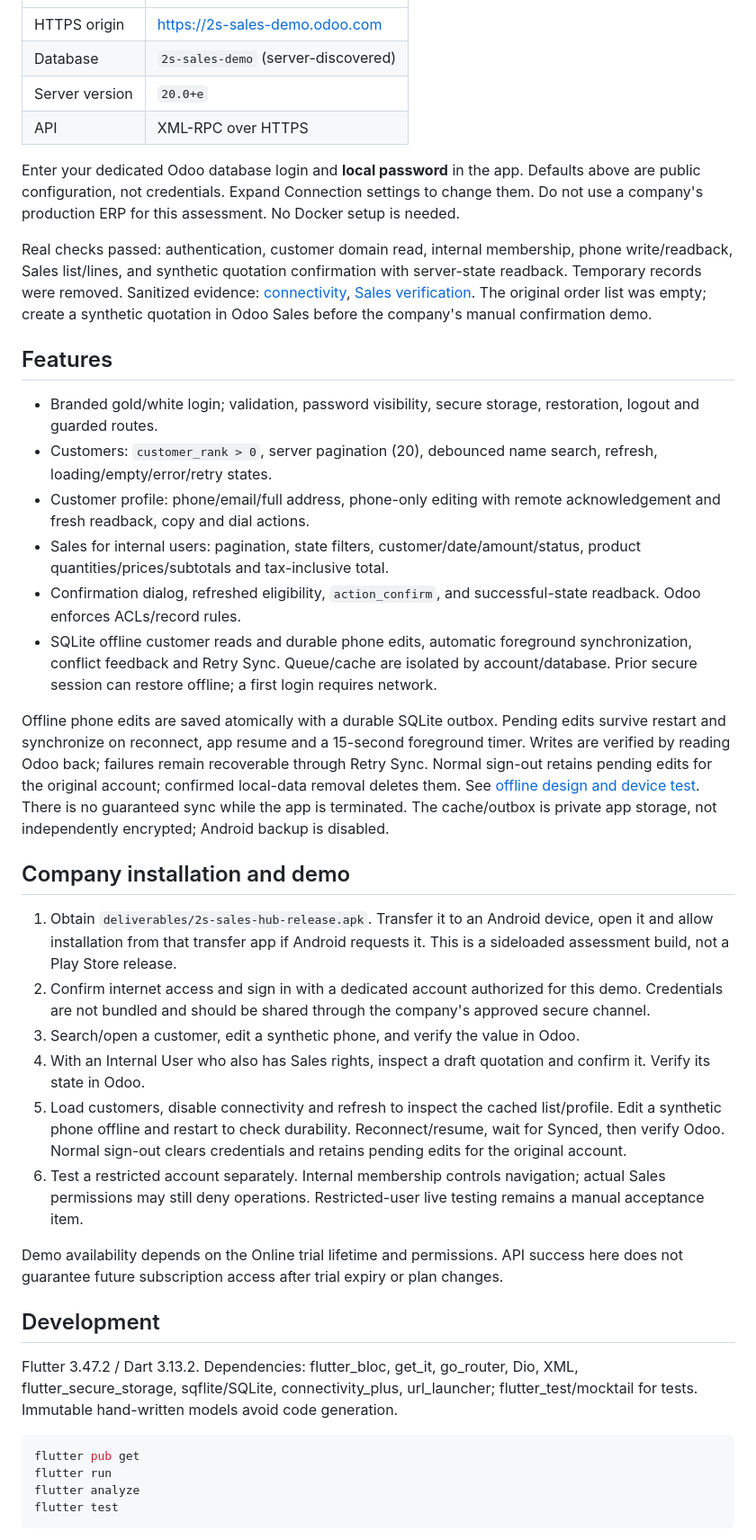
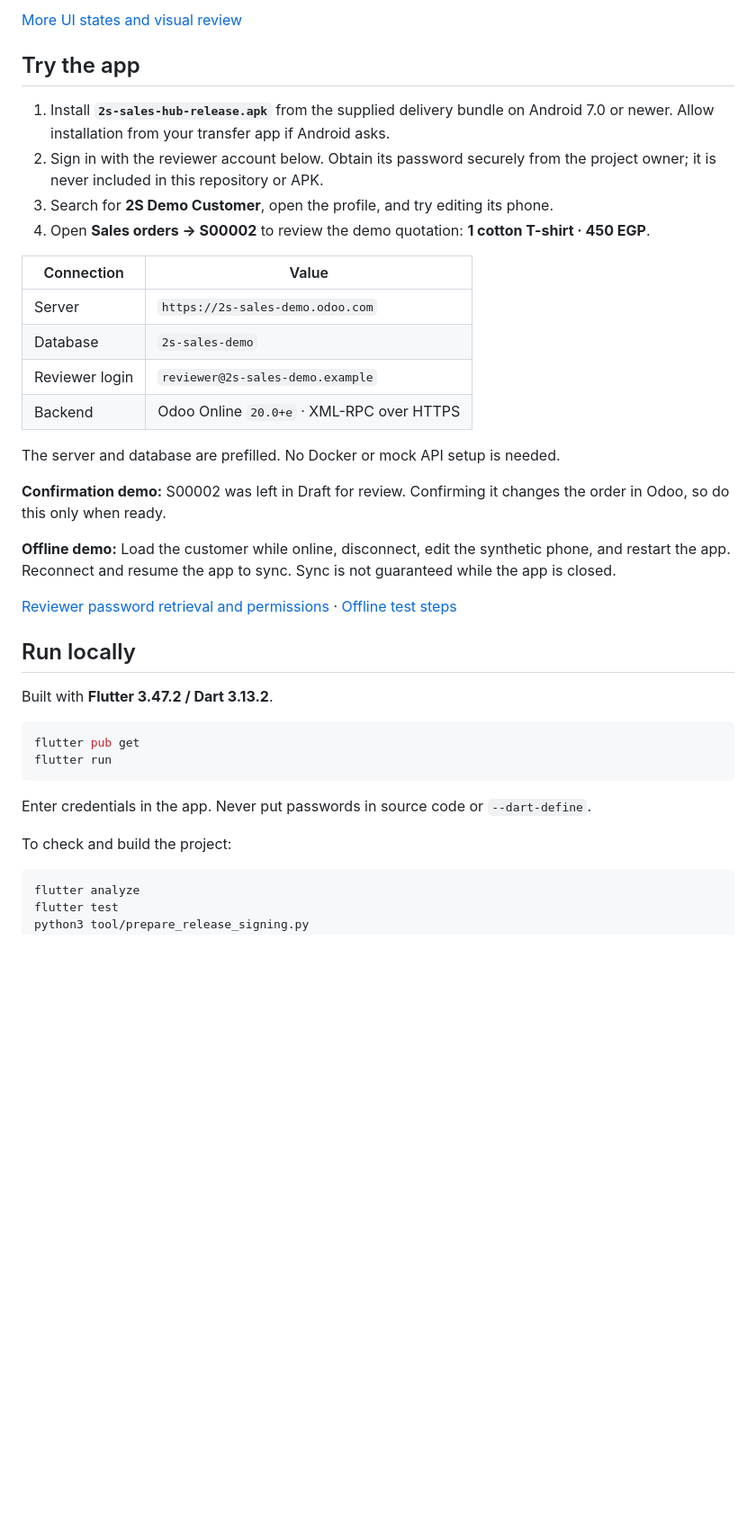
Before and after one commit to atamer7112002/2s-sales-hub, a Markdown page: README.md, the part around one of its changes. Shown at 90% size. GitHub-like rendering; blank space fills up the shorter version.

Commit message:
Simplify README and showcase Android screenshots

````diff
--- a/README.md
+++ b/README.md
@@ -8,41 +50,40 @@ Internal Flutter sales companion for 2S Homewear. Uses the **real Odoo Online de
+[More UI states and visual review](docs/ui_review.md)
+
+## Try the app
+
+1. Install **`2s-sales-hub-release.apk`** from the supplied delivery bundle on Android 7.0 or newer. Allow installation from your transfer app if Android asks.
+2. Sign in with the reviewer account below. Obtain its password securely from the project owner; it is never included in this repository or APK.
+3. Search for **2S Demo Customer**, open the profile, and try editing its phone.
+4. Open **Sales orders → S00002** to review the demo quotation: **1 cotton T-shirt · 450 EGP**.
+
+| Connection | Value |
 | --- | --- |
-| HTTPS origin | https://2s-sales-demo.odoo.com |
-| Database | `2s-sales-demo` (server-discovered) |
-| Server version | `20.0+e` |
-| API | XML-RPC over HTTPS |
+| Server | `https://2s-sales-demo.odoo.com` |
+| Database | `2s-sales-demo` |
+| Reviewer login | `reviewer@2s-sales-demo.example` |
+| Backend | Odoo Online `20.0+e` · XML-RPC over HTTPS |
 
-Enter your dedicated Odoo database login and **local password** in the app. Defaults above are public configuration, not credentials. Expand Connection settings to change them. Do not use a company's production ERP for this assessment. No Docker setup is needed.
+The server and database are prefilled. No Docker or mock API setup is needed.
 
-Real checks passed: authentication, customer domain read, internal membership, phone write/readback, Sales list/lines, and synthetic quotation confirmation with server-state readback. Temporary records were removed. Sanitized evidence: [connectivity](docs/online_connectivity_result.json), [Sales verification](docs/sales_verification.json). The original order list was empty; create a synthetic quotation in Odoo Sales before the company's manual confirmation demo.
+**Confirmation demo:** S00002 was left in Draft for review. Confirming it changes the order in Odoo, so do this only when ready.
 
-## Features
+**Offline demo:** Load the customer while online, disconnect, edit the synthetic phone, and restart the app. Reconnect and resume the app to sync. Sync is not guaranteed while the app is closed.
 
-- Branded gold/white login; validation, password visibility, secure storage, restoration, logout and guarded routes.
-- Customers: `customer_rank > 0`, server pagination (20), debounced name search, refresh, loading/empty/error/retry states.
-- Customer profile: phone/email/full address, phone-only editing with remote acknowledgement and fresh readback, copy and dial actions.
-- Sales for internal users: pagination, state filters, customer/date/amount/status, product quantities/prices/subtotals and tax-inclusive total.
-- Confirmation dialog, refreshed eligibility, `action_confirm`, and successful-state readback. Odoo enforces ACLs/record rules.
-- SQLite offline customer reads and durable phone edits, automatic foreground synchronization, conflict feedback and Retry Sync. Queue/cache are isolated by account/database. Prior secure session can restore offline; a first login requires network.
+[Reviewer password retrieval and permissions](docs/reviewer_instructions.md) · [Offline test steps](docs/offline.md)
 
-Offline phone edits are saved atomically with a durable SQLite outbox. Pending edits survive restart and synchronize on reconnect, app resume and a 15-second foreground timer. Writes are verified by reading Odoo back; failures remain recoverable through Retry Sync. Normal sign-out retains pending edits for the original account; confirmed local-data removal deletes them. See [offline design and device test](docs/offline.md). There is no guaranteed sync while the app is terminated. The cache/outbox is private app storage, not independently encrypted; Android backup is disabled.
+## Run locally
 
-## Company installation and demo
-
-1. Obtain `deliverables/2s-sales-hub-release.apk`. Transfer it to an Android device, open it and allow installation from that transfer app if Android requests it. This is a sideloaded assessment build, not a Play Store release.
-2. Confirm internet access and sign in with a dedicated account authorized for this demo. Credentials are not bundled and should be shared through the company's approved secure channel.
-3. Search/open a customer, edit a synthetic phone, and verify the value in Odoo.
-4. With an Internal User who also has Sales rights, inspect a draft quotation and confirm it. Verify its state in Odoo.
-5. Load customers, disable connectivity and refresh to inspect the cached list/profile. Edit a synthetic phone offline and restart to check durability. Reconnect/resume, wait for Synced, then verify Odoo. Normal sign-out clears credentials and retains pending edits for the original account.
-6. Test a restricted account separately. Internal membership controls navigation; actual Sales permissions may still deny operations. Restricted-user live testing remains a manual acceptance item.
-
-Demo availability depends on the Online trial lifetime and permissions. API success here does not guarantee future subscription access after trial expiry or plan changes.
-
-## Development
-
-Flutter 3.47.2 / Dart 3.13.2. Dependencies: flutter_bloc, get_it, go_router, Dio, XML, flutter_secure_storage, sqflite/SQLite, connectivity_plus, url_launcher; flutter_test/mocktail for tests. Immutable hand-written models avoid code generation.
+Built with **Flutter 3.47.2 / Dart 3.13.2**.
 
 ```sh
 flutter pub get
 flutter run
+```
+
+Enter credentials in the app. Never put passwords in source code or `--dart-define`.
+
+To check and build the project:
+
+```sh
 flutter analyze
 flutter test
````
Also changed, not shown: other parts of README.md (+62 -39 lines).
